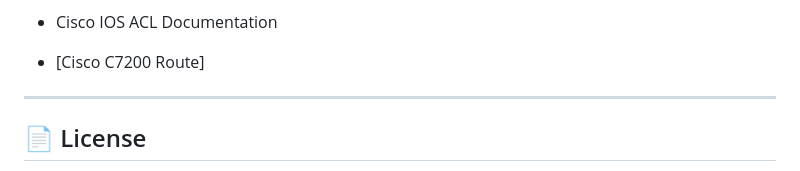
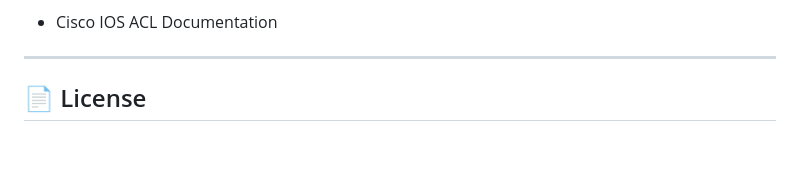
Before and after one commit to VishvaNarkar/Mini-IDRS, a Markdown page: README.md, the part around the change printed below. Rendered like a GitHub page; blank space fills up the shorter version.

```diff
--- a/README.md
+++ b/README.md
@@ -388,6 +390,4 @@ sudo tail -f /var/log/ids.log
 - Cisco IOS ACL Documentation
-
-- [Cisco C7200 Route]
 
 ---
 
```
Also changed, not shown: other parts of README.md (+2 -0 lines).
